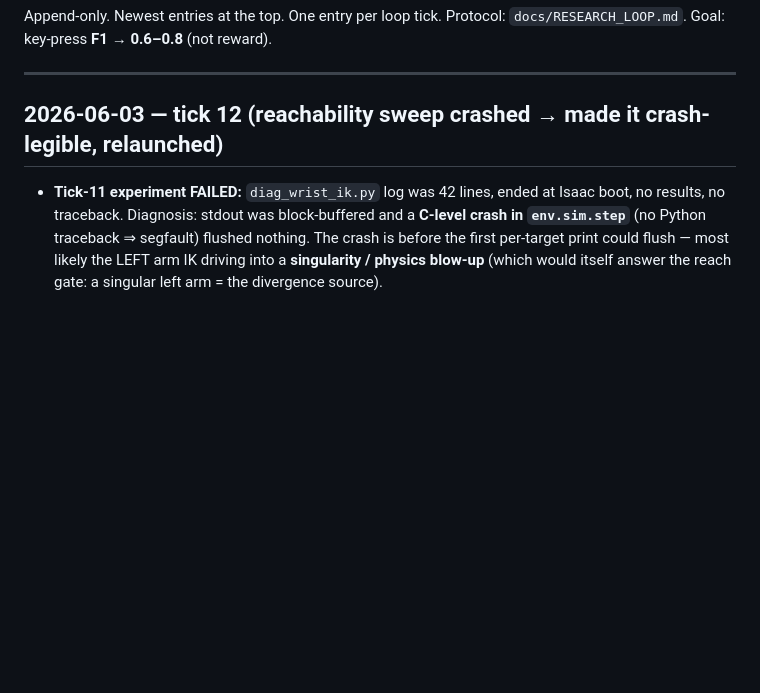
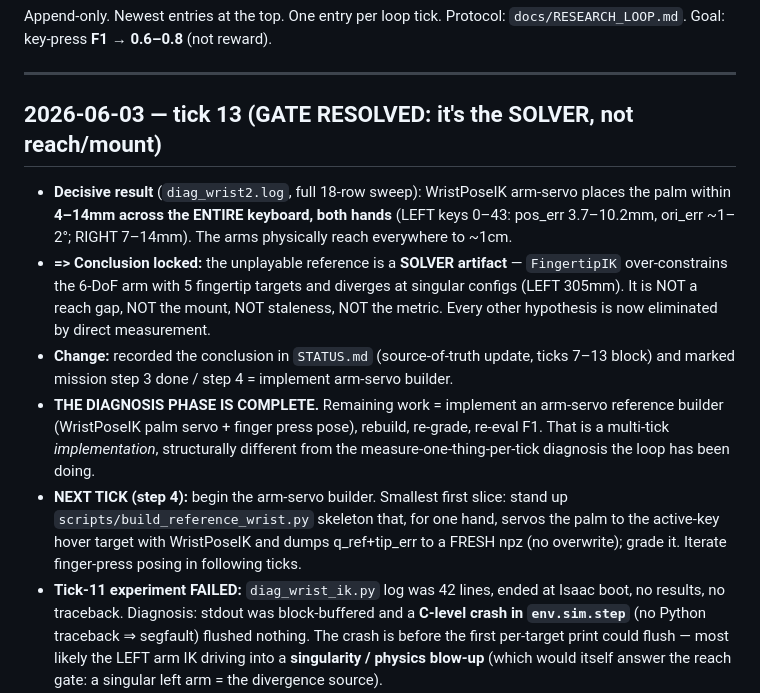
Before and after one commit to CodCodingCode/dexsim, a Markdown page: docs/research_journal.md, the part around the change. GitHub-like rendering; blank space fills up the shorter version.

```diff
--- a/docs/research_journal.md
+++ b/docs/research_journal.md
@@ -5,7 +5,25 @@ Protocol: `docs/RESEARCH_LOOP.md`. Goal: key-press **F1 → 0.6–0.8** (not rew
 
 ---
 
-## 2026-06-03 — tick 12 (reachability sweep crashed → made it crash-legible, relaunched)
+## 2026-06-03 — tick 13 (GATE RESOLVED: it's the SOLVER, not reach/mount)
+- **Decisive result** (`diag_wrist2.log`, full 18-row sweep): WristPoseIK arm-servo
+  places the palm within **4–14mm across the ENTIRE keyboard, both hands** (LEFT keys
+  0–43: pos_err 3.7–10.2mm, ori_err ~1–2°; RIGHT 7–14mm). The arms physically reach
+  everywhere to ~1cm.
+- **=> Conclusion locked:** the unplayable reference is a **SOLVER artifact** —
+  `FingertipIK` over-constrains the 6-DoF arm with 5 fingertip targets and diverges at
+  singular configs (LEFT 305mm). It is NOT a reach gap, NOT the mount, NOT staleness,
+  NOT the metric. Every other hypothesis is now eliminated by direct measurement.
+- **Change:** recorded the conclusion in `STATUS.md` (source-of-truth update, ticks
+  7–13 block) and marked mission step 3 done / step 4 = implement arm-servo builder.
+- **THE DIAGNOSIS PHASE IS COMPLETE.** Remaining work = implement an arm-servo
+  reference builder (WristPoseIK palm servo + finger press pose), rebuild, re-grade,
+  re-eval F1. That is a multi-tick *implementation*, structurally different from the
+  measure-one-thing-per-tick diagnosis the loop has been doing.
+- **NEXT TICK (step 4):** begin the arm-servo builder. Smallest first slice: stand up
+  `scripts/build_reference_wrist.py` skeleton that, for one hand, servos the palm to
+  the active-key hover target with WristPoseIK and dumps q_ref+tip_err to a FRESH npz
+  (no overwrite); grade it. Iterate finger-press posing in following ticks.
 - **Tick-11 experiment FAILED:** `diag_wrist_ik.py` log was 42 lines, ended at Isaac
   boot, no results, no traceback. Diagnosis: stdout was block-buffered and a **C-level
   crash in `env.sim.step`** (no Python traceback ⇒ segfault) flushed nothing. The
```
Also changed, not shown: docs/RESEARCH_LOOP.md (+12 -7 lines), docs/STATUS.md (+13 -0 lines).
